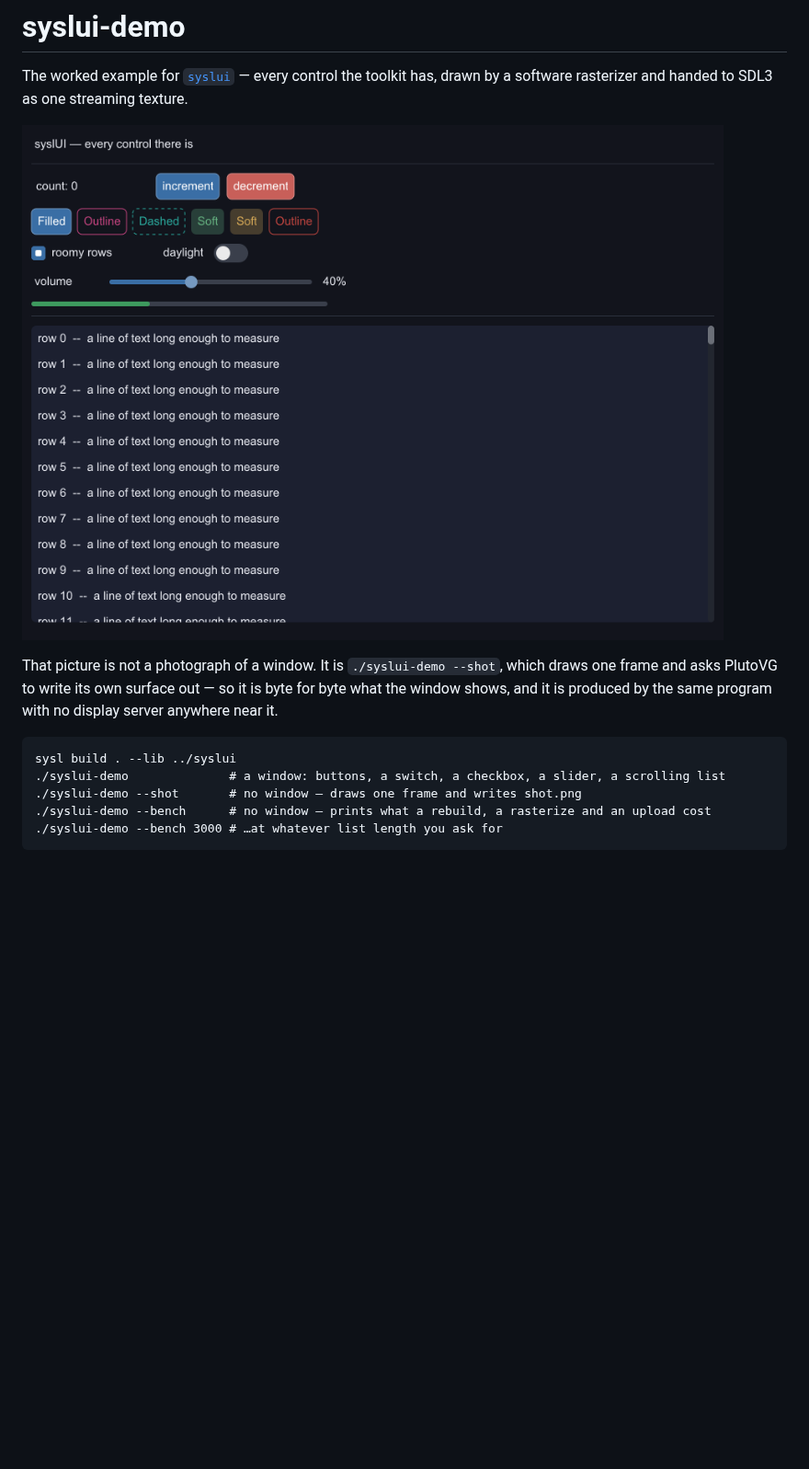
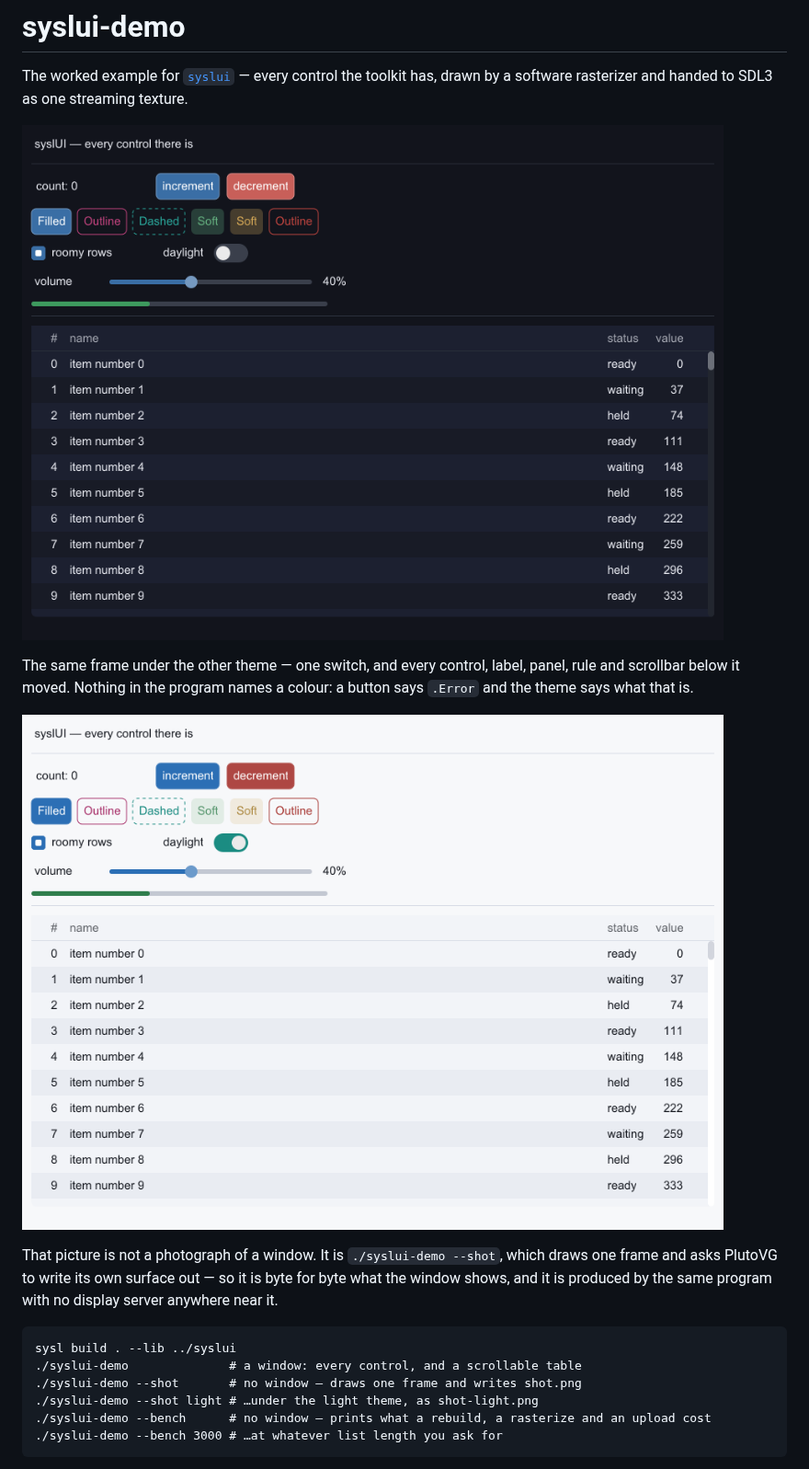
Before and after one commit to sysl-lang/syslui-demo, a Markdown page: README.md, the part around one of its changes. Shown at 92% size. Drawn GitHub-style; pictures changed too: shot-light.png, shot.png; blank space fills up the shorter version.

````diff
--- a/README.md
+++ b/README.md
@@ -5,14 +5,21 @@ has, drawn by a software rasterizer and handed to SDL3 as one streaming texture.
 
 ![the demo](shot.png)
 
+The same frame under the other theme — one switch, and every control, label, panel, rule and
+scrollbar below it moved. Nothing in the program names a colour: a button says `.Error` and the
+theme says what that is.
+
+![the same screen in the light theme](shot-light.png)
+
 That picture is not a photograph of a window. It is `./syslui-demo --shot`, which draws one frame
 and asks PlutoVG to write its own surface out — so it is byte for byte what the window shows, and
 it is produced by the same program with no display server anywhere near it.
 
 ```
 sysl build . --lib ../syslui
-./syslui-demo              # a window: buttons, a switch, a checkbox, a slider, a scrolling list
+./syslui-demo              # a window: every control, and a scrollable table
 ./syslui-demo --shot       # no window — draws one frame and writes shot.png
+./syslui-demo --shot light # …under the light theme, as shot-light.png
 ./syslui-demo --bench      # no window — prints what a rebuild, a rasterize and an upload cost
 ./syslui-demo --bench 3000 # …at whatever list length you ask for
 ```
````
Also changed, not shown: other parts of README.md (+47 -30 lines), 1 other file.
